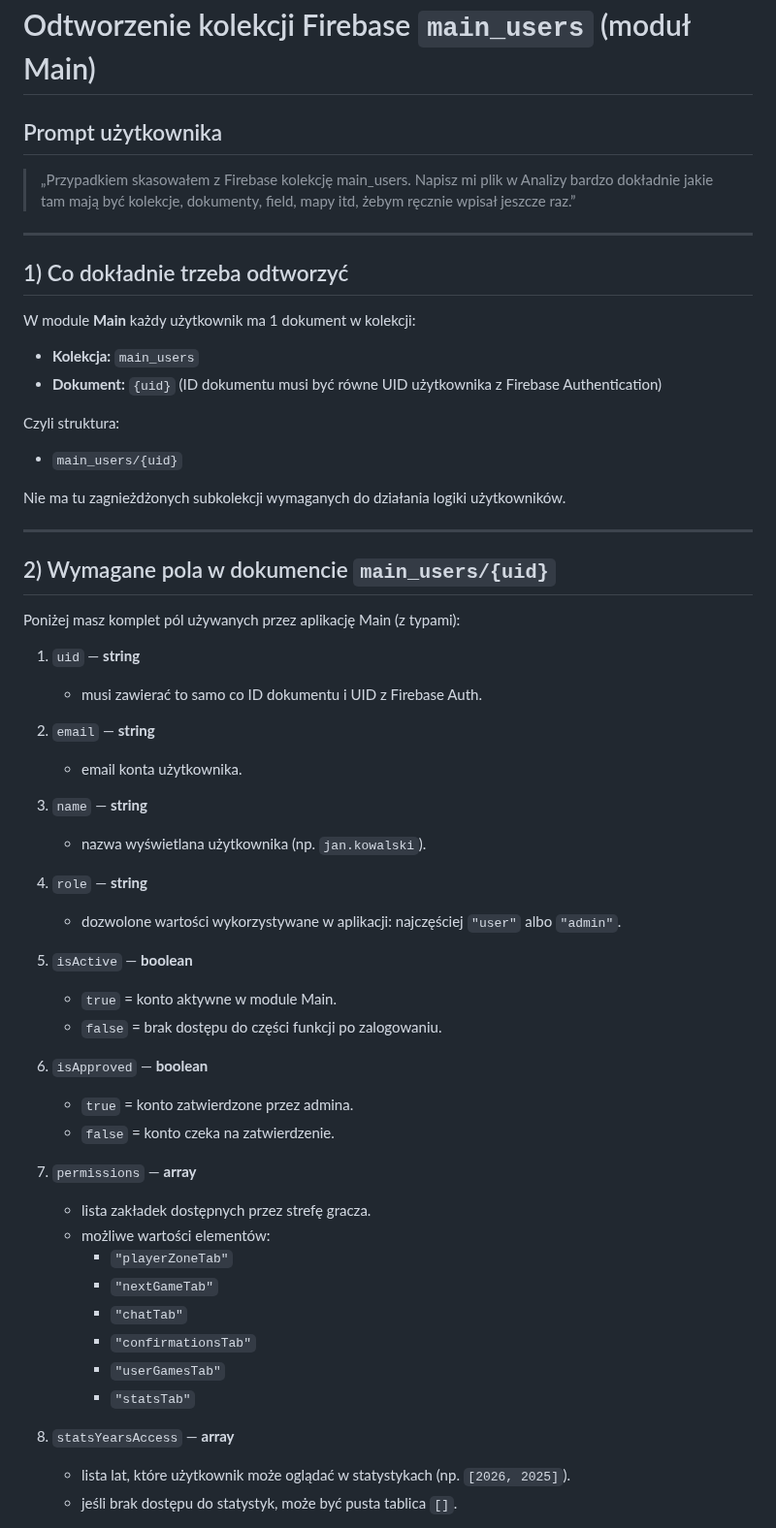
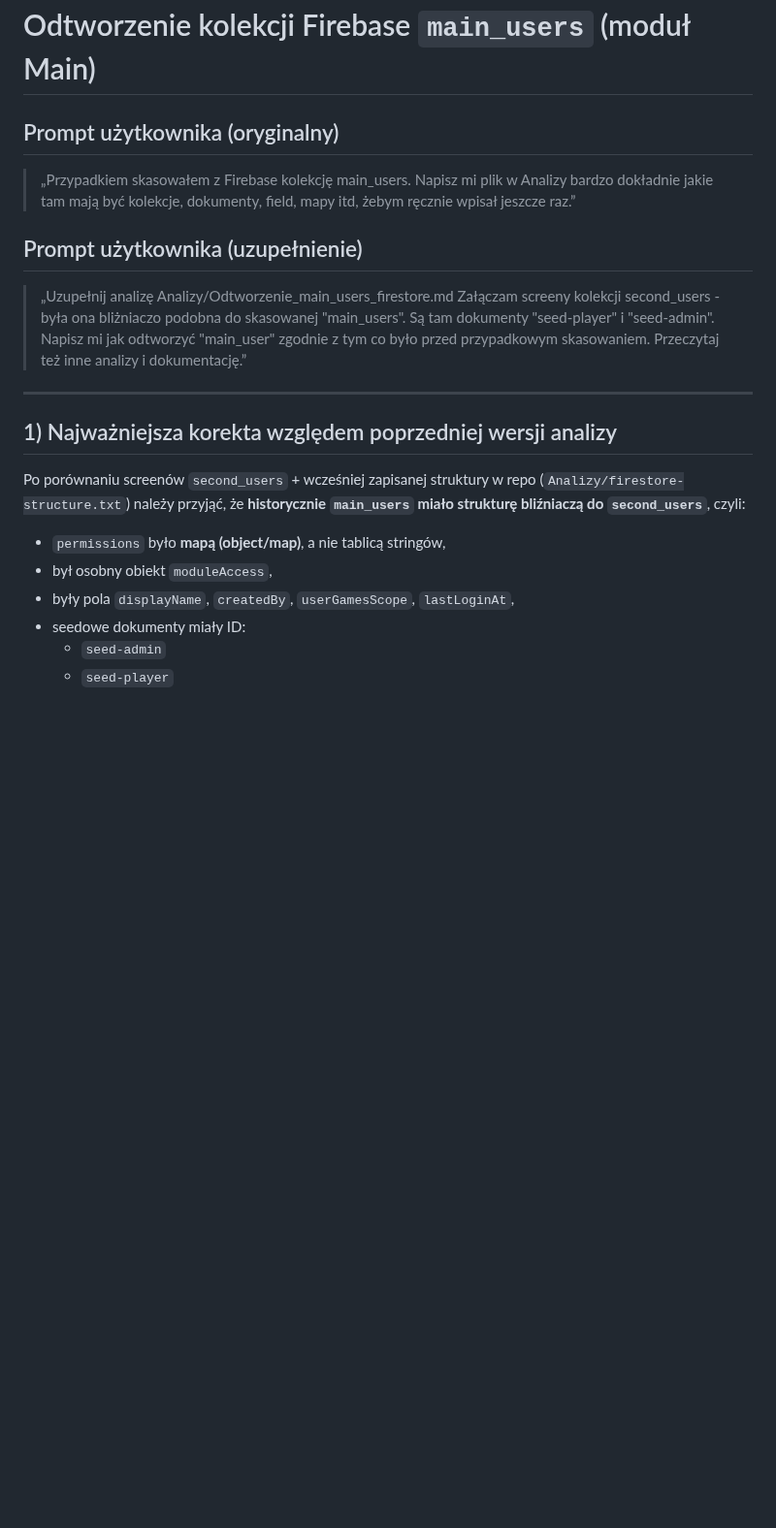
Before and after one commit to CuteLittleGoat/Karty, a Markdown page: Analizy/Odtworzenie_main_users_firestore.md, the part around one of its changes. Shown at 97% size. Rendered like a GitHub page; blank space fills up the shorter version.

Commit message:
Uzupełnij analizę odtworzenia kolekcji main_users

```diff
--- a/Analizy/Odtworzenie_main_users_firestore.md
+++ b/Analizy/Odtworzenie_main_users_firestore.md
@@ -1,61 +1,25 @@
 # Odtworzenie kolekcji Firebase `main_users` (moduł Main)
 
-## Prompt użytkownika
+## Prompt użytkownika (oryginalny)
 > „Przypadkiem skasowałem z Firebase kolekcję main_users.
 > Napisz mi plik w Analizy bardzo dokładnie jakie tam mają być kolekcje, dokumenty, field, mapy itd, żebym ręcznie wpisał jeszcze raz.”
 
----
-
-## 1) Co dokładnie trzeba odtworzyć
-
-W module **Main** każdy użytkownik ma 1 dokument w kolekcji:
-
-- **Kolekcja:** `main_users`
-- **Dokument:** `{uid}` (ID dokumentu musi być równe UID użytkownika z Firebase Authentication)
-
-Czyli struktura:
-
-- `main_users/{uid}`
-
-Nie ma tu zagnieżdżonych subkolekcji wymaganych do działania logiki użytkowników.
+## Prompt użytkownika (uzupełnienie)
+> „Uzupełnij analizę Analizy/Odtworzenie_main_users_firestore.md
+> Załączam screeny kolekcji second_users - była ona bliżniaczo podobna do skasowanej "main_users".
+> Są tam dokumenty "seed-player" i "seed-admin". Napisz mi jak odtworzyć "main_user" zgodnie z tym co było przed przypadkowym skasowaniem.
+> Przeczytaj też inne analizy i dokumentację.”
 
 ---
 
-## 2) Wymagane pola w dokumencie `main_users/{uid}`
+## 1) Najważniejsza korekta względem poprzedniej wersji analizy
 
-Poniżej masz komplet pól używanych przez aplikację Main (z typami):
+Po porównaniu screenów `second_users` + wcześniej zapisanej struktury w repo (`Analizy/firestore-structure.txt`) należy przyjąć, że **historycznie `main_users` miało strukturę bliźniaczą do `second_users`**, czyli:
 
-1. `uid` — **string**
-   - musi zawierać to samo co ID dokumentu i UID z Firebase Auth.
+- `permissions` było **mapą (object/map)**, a nie tablicą stringów,
+- był osobny obiekt `moduleAccess`,
+- były pola `displayName`, `createdBy`, `userGamesScope`, `lastLoginAt`,
+- seedowe dokumenty miały ID:
+  - `seed-admin`
+  - `seed-player`
 
-2. `email` — **string**
-   - email konta użytkownika.
-
-3. `name` — **string**
-   - nazwa wyświetlana użytkownika (np. `jan.kowalski`).
-
-4. `role` — **string**
-   - dozwolone wartości wykorzystywane w aplikacji: najczęściej `"user"` albo `"admin"`.
-
-5. `isActive` — **boolean**
-   - `true` = konto aktywne w module Main.
-   - `false` = brak dostępu do części funkcji po zalogowaniu.
-
-6. `isApproved` — **boolean**
-   - `true` = konto zatwierdzone przez admina.
-   - `false` = konto czeka na zatwierdzenie.
-
-7. `permissions` — **array<string>**
-   - lista zakładek dostępnych przez strefę gracza.
-   - możliwe wartości elementów:
-     - `"playerZoneTab"`
-     - `"nextGameTab"`
-     - `"chatTab"`
-     - `"confirmationsTab"`
-     - `"userGamesTab"`
-     - `"statsTab"`
-
-8. `statsYearsAccess` — **array<number>**
-   - lista lat, które użytkownik może oglądać w statystykach (np. `[2026, 2025]`).
-   - jeśli brak dostępu do statystyk, może być pusta tablica `[]`.
-
```
Also changed, not shown: other parts of Analizy/Odtworzenie_main_users_firestore.md (+135 -104 lines).
